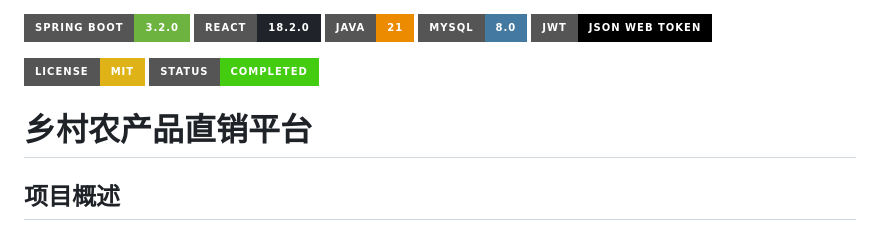
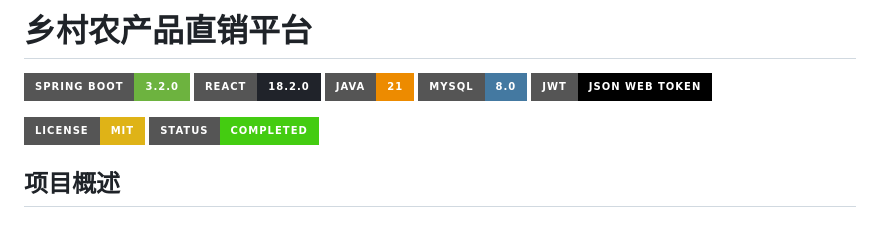
Before and after one commit to Zero-magic09/Book, a Markdown page: README.md, the part around the change. Rendered like a GitHub page; badges without logos.

```diff
--- a/README.md
+++ b/README.md
@@ -1,3 +1,4 @@
+# 乡村农产品直销平台
 <!-- 技术栈标签 -->
 ![Spring Boot](https://img.shields.io/badge/Spring%20Boot-3.2.0-6DB33F?style=for-the-badge&logo=springboot&logoColor=white)
 ![React](https://img.shields.io/badge/React-18.2.0-20232A?style=for-the-badge&logo=react&logoColor=61DAFB)
@@ -7,7 +8,6 @@
 <!-- 状态与许可证 -->
 ![License](https://img.shields.io/badge/License-MIT-yellow.svg?style=for-the-badge)
 ![Status](https://img.shields.io/badge/Status-Completed-success?style=for-the-badge)
-# 乡村农产品直销平台
 
 ## 项目概述
 
```
